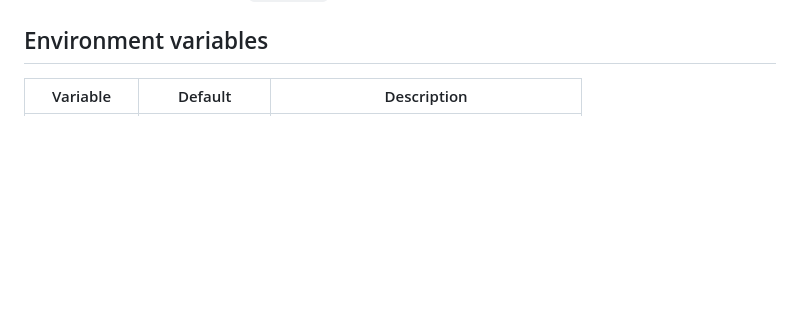
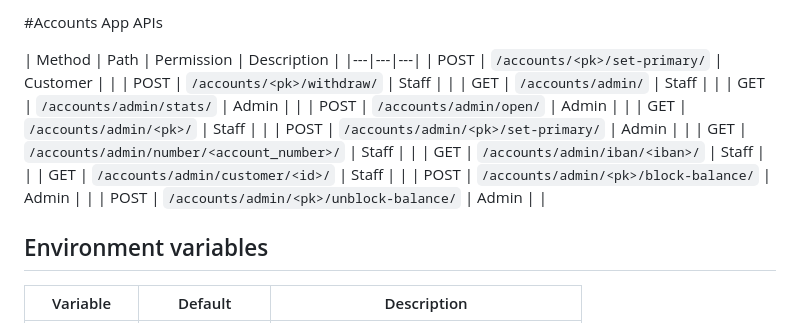
Before and after one commit to mahdi13830510/bankSystem, a Markdown page: README.md, the part around one of its changes. Drawn GitHub-style; blank space fills up the shorter version.

Commit message:
docs: APIs added to README

```diff
--- a/README.md
+++ b/README.md
@@ -122,3 +226,21 @@ Full interactive docs available at `/swagger/` (drf-yasg).
+#Accounts App APIs
+
+| Method | Path | Permission | Description |
+|---|---|---|
+| POST | `/accounts/<pk>/set-primary/` | Customer | |
+| POST | `/accounts/<pk>/withdraw/` | Staff | |
+| GET | `/accounts/admin/` | Staff | |
+| GET | `/accounts/admin/stats/` | Admin | |
+| POST | `/accounts/admin/open/` | Admin | |
+| GET | `/accounts/admin/<pk>/` | Staff | |
+| POST | `/accounts/admin/<pk>/set-primary/` | Admin | |
+| GET | `/accounts/admin/number/<account_number>/` | Staff | |
+| GET | `/accounts/admin/iban/<iban>/` | Staff | |
+| GET | `/accounts/admin/customer/<id>/` | Staff | |
+| POST | `/accounts/admin/<pk>/block-balance/` | Admin | |
+| POST | `/accounts/admin/<pk>/unblock-balance/` | Admin | |
+
+
 ## Environment variables
 
 | Variable | Default | Description |
```
Also changed, not shown: other parts of README.md (+104 -0 lines).
